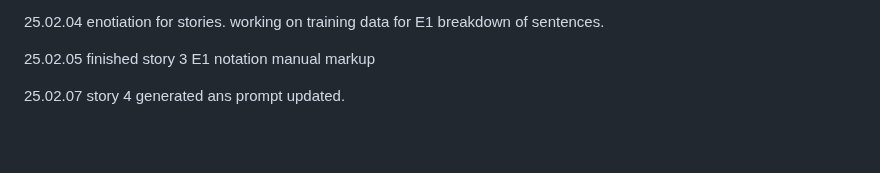
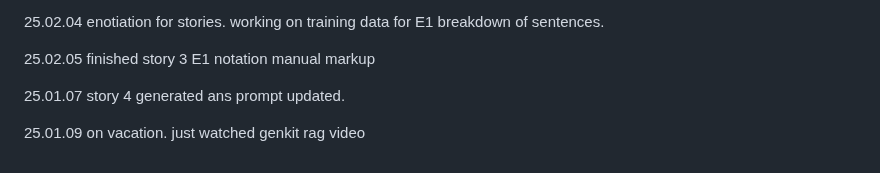
Before and after one commit to QuokkaPride/DevonSaliga, a Markdown page: README.md, the part around the change. Drawn GitHub-style; blank space fills up the shorter version.

```diff
--- a/README.md
+++ b/README.md
@@ -141,4 +141,6 @@ I am starting late in life, but that won't stop me.
 
 25.02.05 finished story 3 E1 notation manual markup
 
-25.02.07 story 4 generated ans prompt updated.
+25.01.07 story 4 generated ans prompt updated.
+
+25.01.09 on vacation. just watched genkit rag video
```
